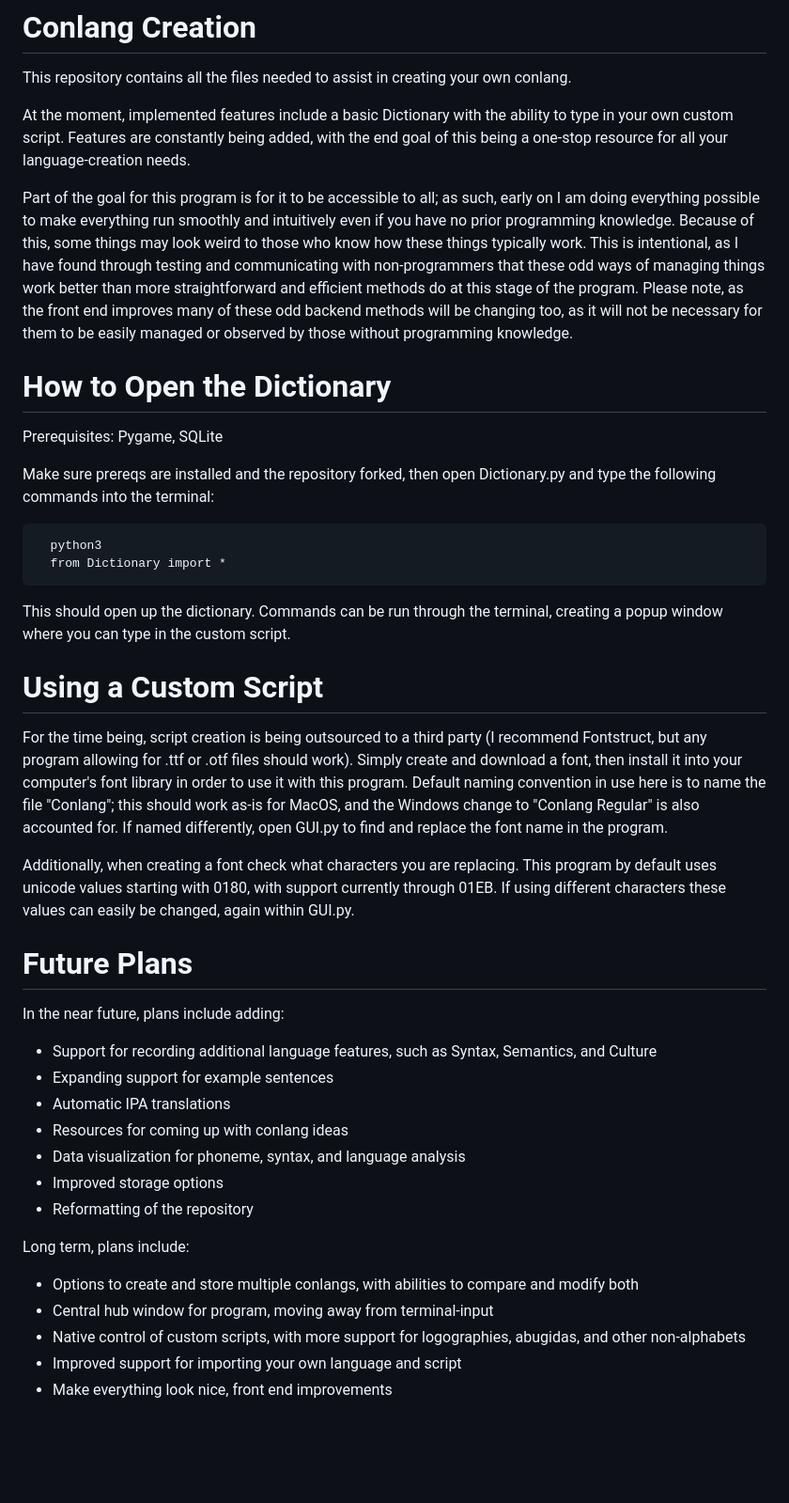
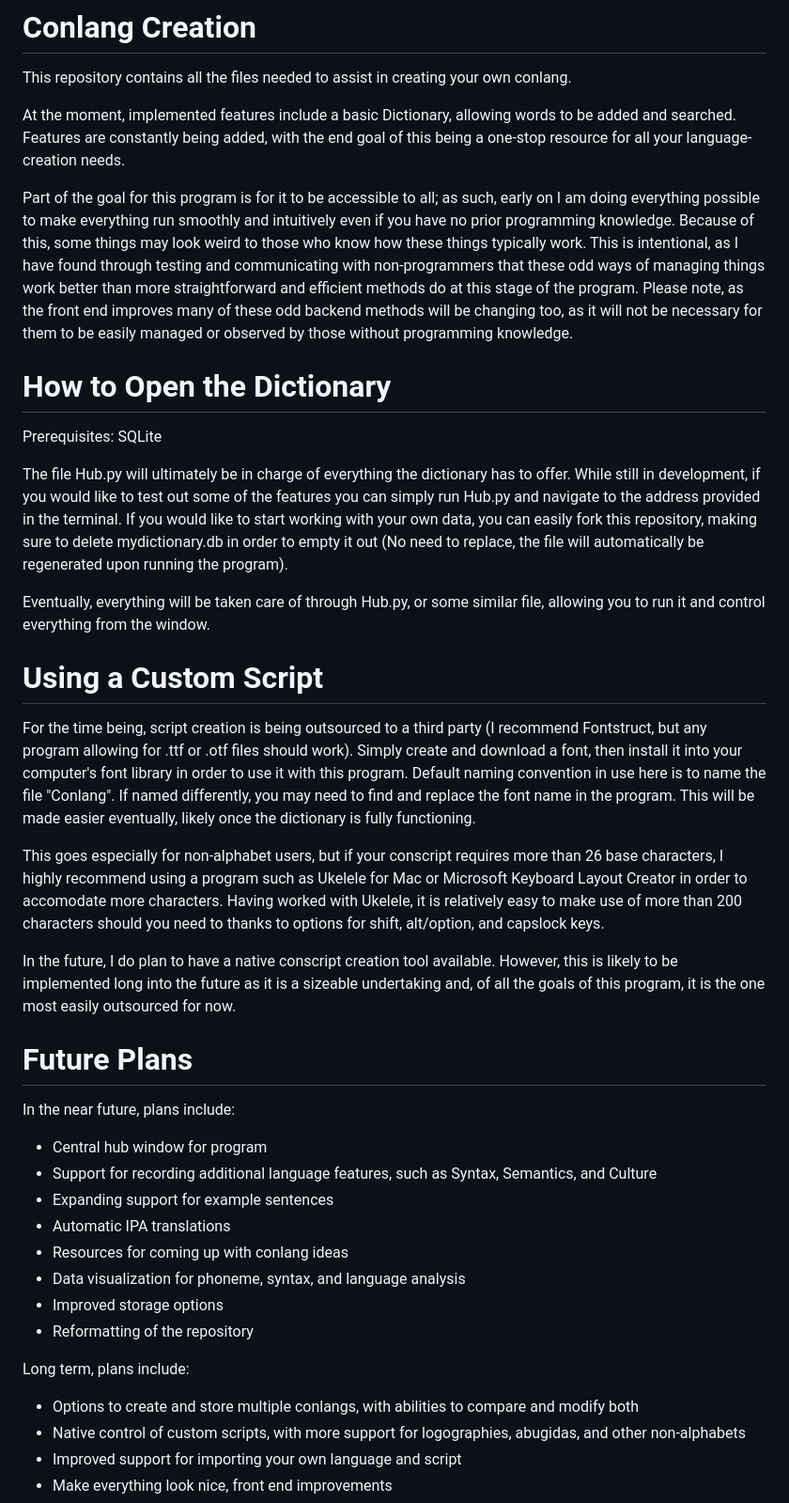
Before and after one commit to SGrimsley02/conlang, a Markdown page: README.md, the part around the change. Shown at 94% size. GitHub-like rendering; blank space fills up the shorter version.

```diff
--- a/README.md
+++ b/README.md
@@ -2,29 +2,29 @@
 
 This repository contains all the files needed to assist in creating your own conlang.
 
-At the moment, implemented features include a basic Dictionary with the ability to type in your own custom script. Features are constantly being added, with the end goal of this being a one-stop resource for all your language-creation needs.
+At the moment, implemented features include a basic Dictionary, allowing words to be added and searched. Features are constantly being added, with the end goal of this being a one-stop resource for all your language-creation needs.
 
 Part of the goal for this program is for it to be accessible to all; as such, early on I am doing everything possible to make everything run smoothly and intuitively even if you have no prior programming knowledge. Because of this, some things may look weird to those who know how these things typically work. This is intentional, as I have found through testing and communicating with non-programmers that these odd ways of managing things work better than more straightforward and efficient methods do at this stage of the program. Please note, as the front end  improves many of these odd backend methods will be changing too, as it will not be necessary for them to be easily managed or observed by those without programming knowledge.
 
 # How to Open the Dictionary
-Prerequisites: Pygame, SQLite
+Prerequisites: SQLite
 
-Make sure prereqs are installed and the repository forked, then open Dictionary.py and type the following commands into the terminal:
+The file Hub.py will ultimately be in charge of everything the dictionary has to offer. While still in development, if you would like to test out some of the features you can simply run Hub.py and navigate to the address provided in the terminal. If you would like to start working with your own data, you can easily fork this repository, making sure to delete mydictionary.db in order to empty it out (No need to replace, the file will automatically be regenerated upon running the program).
 
-      python3
-      from Dictionary import *
-
-This should open up the dictionary. Commands can be run through the terminal, creating a popup window where you can type in the custom script.
+Eventually, everything will be taken care of through Hub.py, or some similar file, allowing you to run it and control everything from the window.
 
 # Using a Custom Script
 
-For the time being, script creation is being outsourced to a third party (I recommend Fontstruct, but any program allowing for .ttf or .otf files should work). Simply create and download a font, then install it into your computer's font library in order to use it with this program. Default naming convention in use here is to name the file "Conlang"; this should work as-is for MacOS, and the Windows change to "Conlang Regular" is also accounted for. If named differently, open GUI.py to find and replace the font name in the program.
+For the time being, script creation is being outsourced to a third party (I recommend Fontstruct, but any program allowing for .ttf or .otf files should work). Simply create and download a font, then install it into your computer's font library in order to use it with this program. Default naming convention in use here is to name the file "Conlang". If named differently, you may need to find and replace the font name in the program. This will be made easier eventually, likely once the dictionary is fully functioning.
 
-Additionally, when creating a font check what characters you are replacing. This program by default uses unicode values starting with 0180, with support currently through 01EB. If using different characters these values can easily be changed, again within GUI.py.
+This goes especially for non-alphabet users, but if your conscript requires more than 26 base characters, I highly recommend using a program such as Ukelele for Mac or Microsoft Keyboard Layout Creator in order to accomodate more characters. Having worked with Ukelele, it is relatively easy to make use of more than 200 characters should you need to thanks to options for shift, alt/option, and capslock keys.
+
+In the future, I do plan to have a native conscript creation tool available. However, this is likely to be implemented long into the future as it is a sizeable undertaking and, of all the goals of this program, it is the one most easily outsourced for now.
 
 # Future Plans
 
-In the near future, plans include adding:
+In the near future, plans include:
+* Central hub window for program
 * Support for recording additional language features, such as Syntax, Semantics, and Culture
 * Expanding support for example sentences
 * Automatic IPA translations
@@ -35,7 +35,6 @@ In the near future, plans include adding:
 
 Long term, plans include:
 * Options to create and store multiple conlangs, with abilities to compare and modify both
-* Central hub window for program, moving away from terminal-input
 * Native control of custom scripts, with more support for logographies, abugidas, and other non-alphabets
 * Improved support for importing your own language and script
 * Make everything look nice, front end improvements
```
